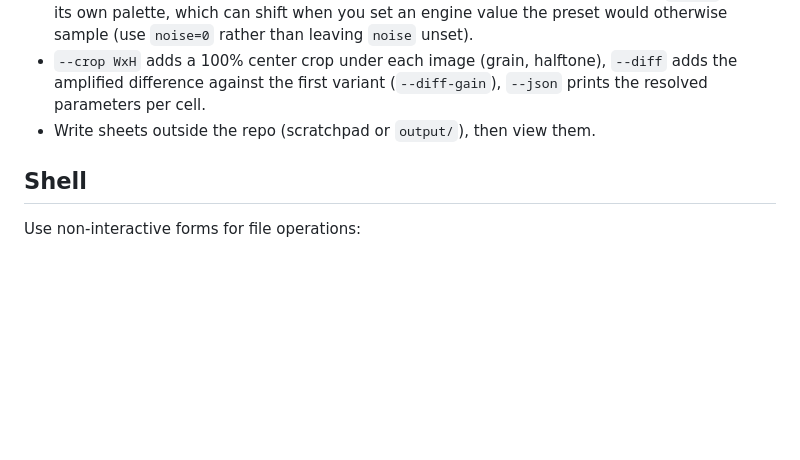
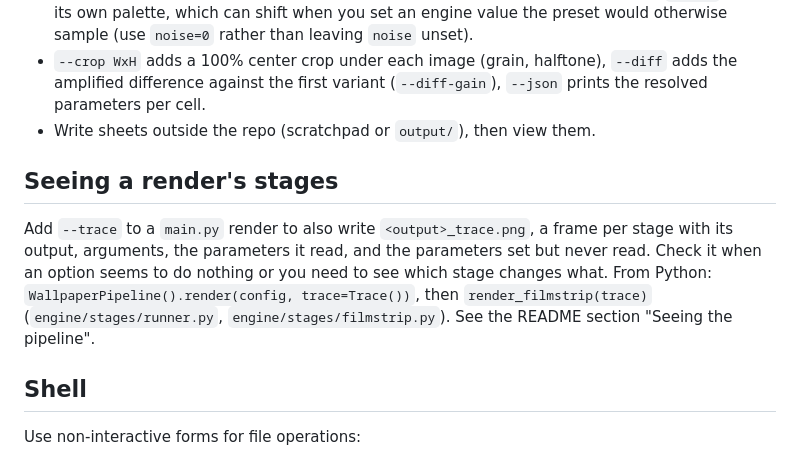
Before and after one commit to icherniukh/wp-generator, a Markdown page: AGENTS.md, the part around the change. GitHub-like rendering; blank space fills up the shorter version.

```diff
--- a/AGENTS.md
+++ b/AGENTS.md
@@ -52,6 +52,10 @@ uv run python tools/compare.py \
 - `--crop WxH` adds a 100% center crop under each image (grain, halftone), `--diff` adds the amplified difference against the first variant (`--diff-gain`), `--json` prints the resolved parameters per cell.
 - Write sheets outside the repo (scratchpad or `output/`), then view them.
 
+## Seeing a render's stages
+
+Add `--trace` to a `main.py` render to also write `<output>_trace.png`, a frame per stage with its output, arguments, the parameters it read, and the parameters set but never read. Check it when an option seems to do nothing or you need to see which stage changes what. From Python: `WallpaperPipeline().render(config, trace=Trace())`, then `render_filmstrip(trace)` (`engine/stages/runner.py`, `engine/stages/filmstrip.py`). See the README section "Seeing the pipeline".
+
 ## Shell
 
 Use non-interactive forms for file operations:
```
Also changed, not shown: README.md (+35 -2 lines), docs/ARCHITECTURE.md (+2 -0 lines), docs/assets/trace-gel.png (added).
